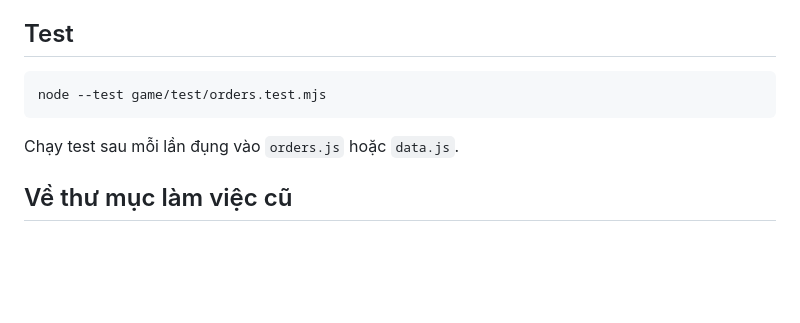
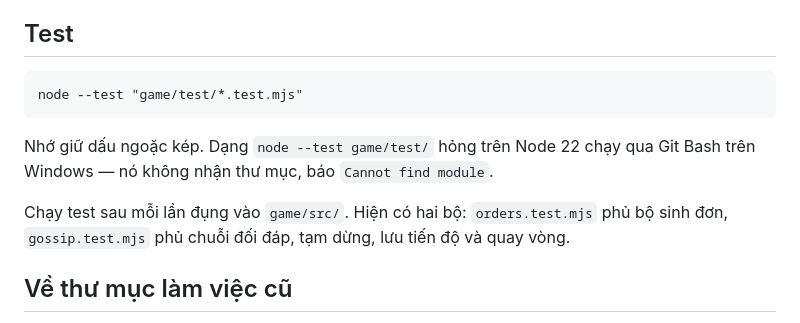
Before and after one commit to AnhDuc-creator/snack-shop-boss, a Markdown page: CLAUDE.md, the part around the change. Rendered like a GitHub page; blank space fills up the shorter version.

````diff
--- a/CLAUDE.md
+++ b/CLAUDE.md
@@ -99,10 +99,15 @@ Select-String -Path extracted/lua_strings.txt -Pattern "^=====" | Where-Object L
 ## Test
 
 ```
-node --test game/test/orders.test.mjs
+node --test "game/test/*.test.mjs"
 ```
 
-Chạy test sau mỗi lần đụng vào `orders.js` hoặc `data.js`.
+Nhớ giữ dấu ngoặc kép. Dạng `node --test game/test/` hỏng trên Node 22 chạy qua
+Git Bash trên Windows — nó không nhận thư mục, báo `Cannot find module`.
+
+Chạy test sau mỗi lần đụng vào `game/src/`. Hiện có hai bộ:
+`orders.test.mjs` phủ bộ sinh đơn, `gossip.test.mjs` phủ chuỗi đối đáp, tạm dừng,
+lưu tiến độ và quay vòng.
 
 ## Về thư mục làm việc cũ
 
````
Also changed, not shown: README.md (+15 -16 lines), docs/backlog.md (+7 -10 lines).
